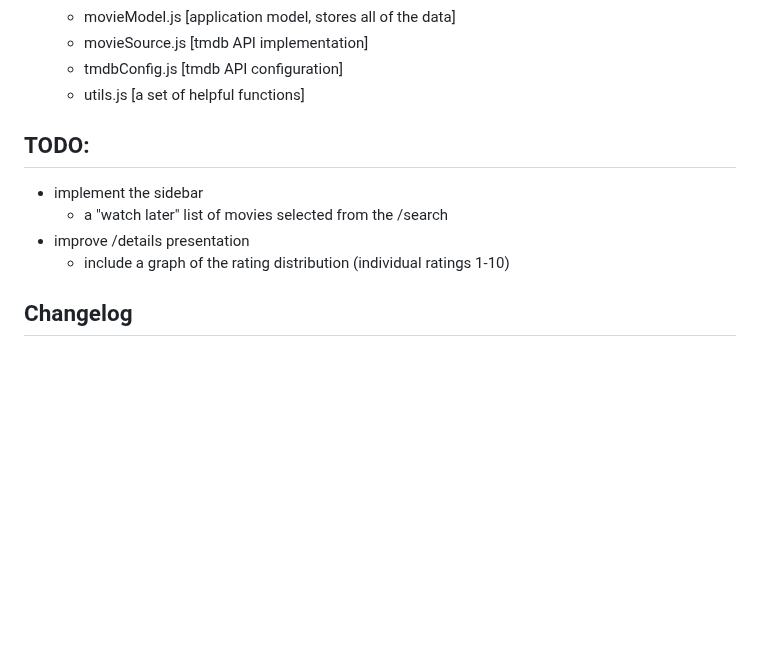
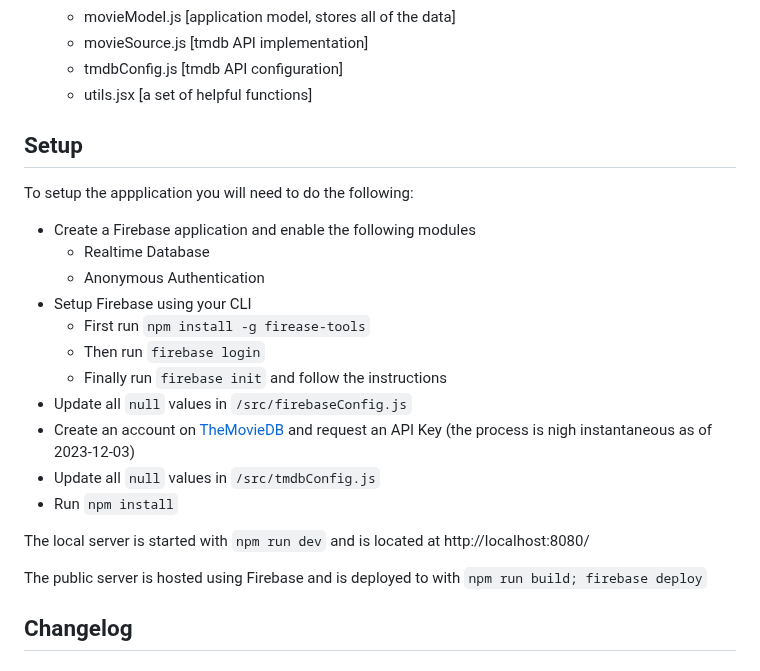
Before and after one commit to slindback/DH2642-Project-Movie-Presenter, a Markdown page: README.md, the part around one of its changes. GitHub-like rendering; blank space fills up the shorter version.

Commit message:
added setup section to README

````diff
--- a/README.md
+++ b/README.md
@@ -20,14 +20,26 @@ The user will be able to search for movies (data from IMDb) and filter on genre/
   - movieModel.js [application model, stores all of the data]
   - movieSource.js [tmdb API implementation]
   - tmdbConfig.js [tmdb API configuration]
-  - utils.js [a set of helpful functions]
+  - utils.jsx [a set of helpful functions]
 
 
-## TODO:
-- implement the sidebar
-  - a "watch later" list of movies selected from the /search
-- improve /details presentation
-  - include a graph of the rating distribution (individual ratings 1-10)
+## Setup
+To setup the appplication you will need to do the following:
+- Create a Firebase application and enable the following modules
+  - Realtime Database
+  - Anonymous Authentication
+- Setup Firebase using your CLI
+  - First run ```npm install -g firease-tools```
+  - Then run ```firebase login```
+  - Finally run ```firebase init``` and follow the instructions
+- Update all ```null``` values in ```/src/firebaseConfig.js```
+- Create an account on [TheMovieDB](https://www.themoviedb.org/) and request an API Key (the process is nigh instantaneous as of 2023-12-03)
+- Update all ```null``` values in ```/src/tmdbConfig.js```
+- Run ```npm install```
+
+The local server is started with ```npm run dev``` and is located at http://localhost:8080/
+
+The public server is hosted using Firebase and is deployed to with ```npm run build; firebase deploy```
 
 
 ## Changelog
````
Also changed, not shown: other parts of README.md (+1 -1 lines).
